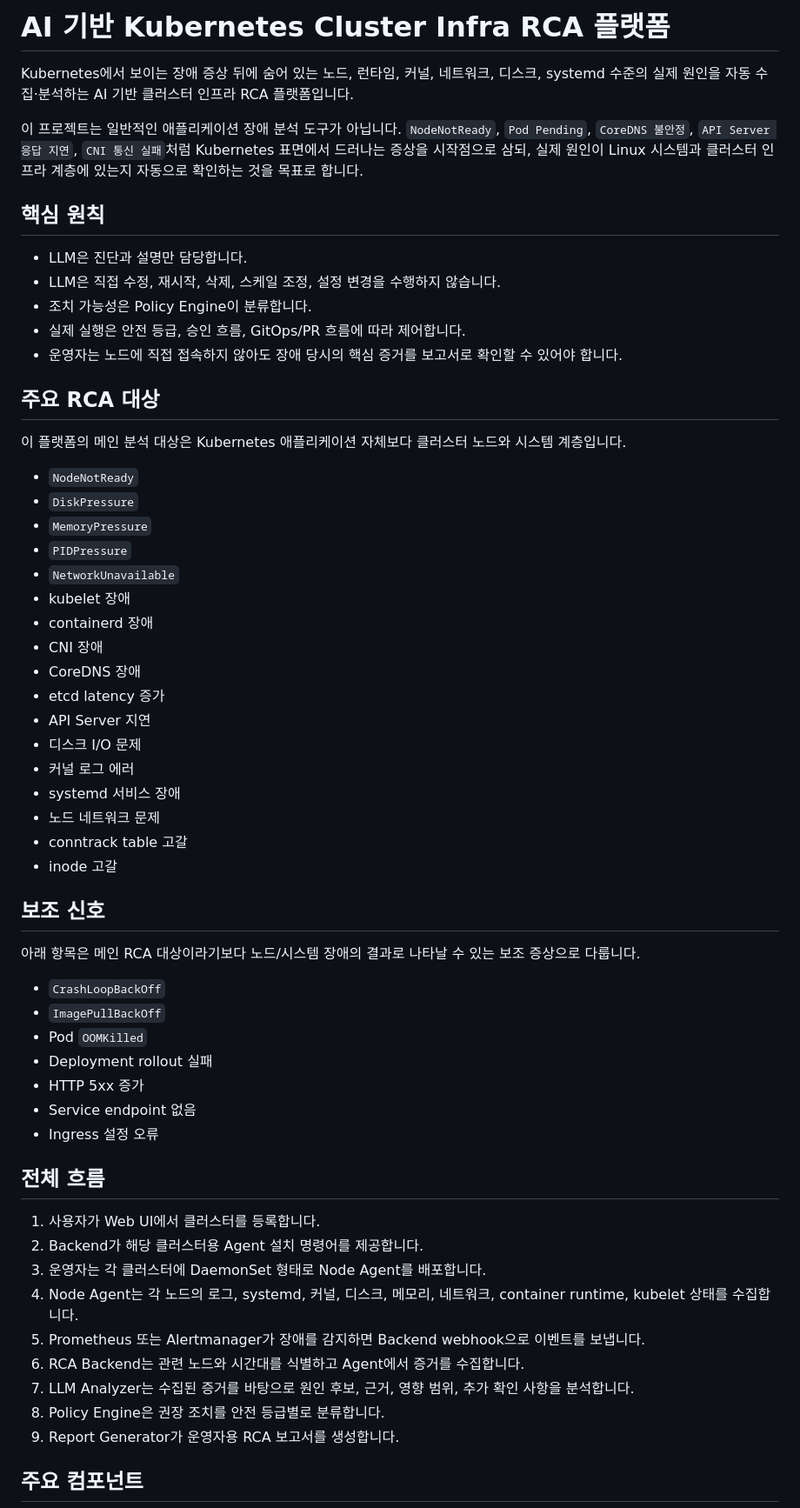
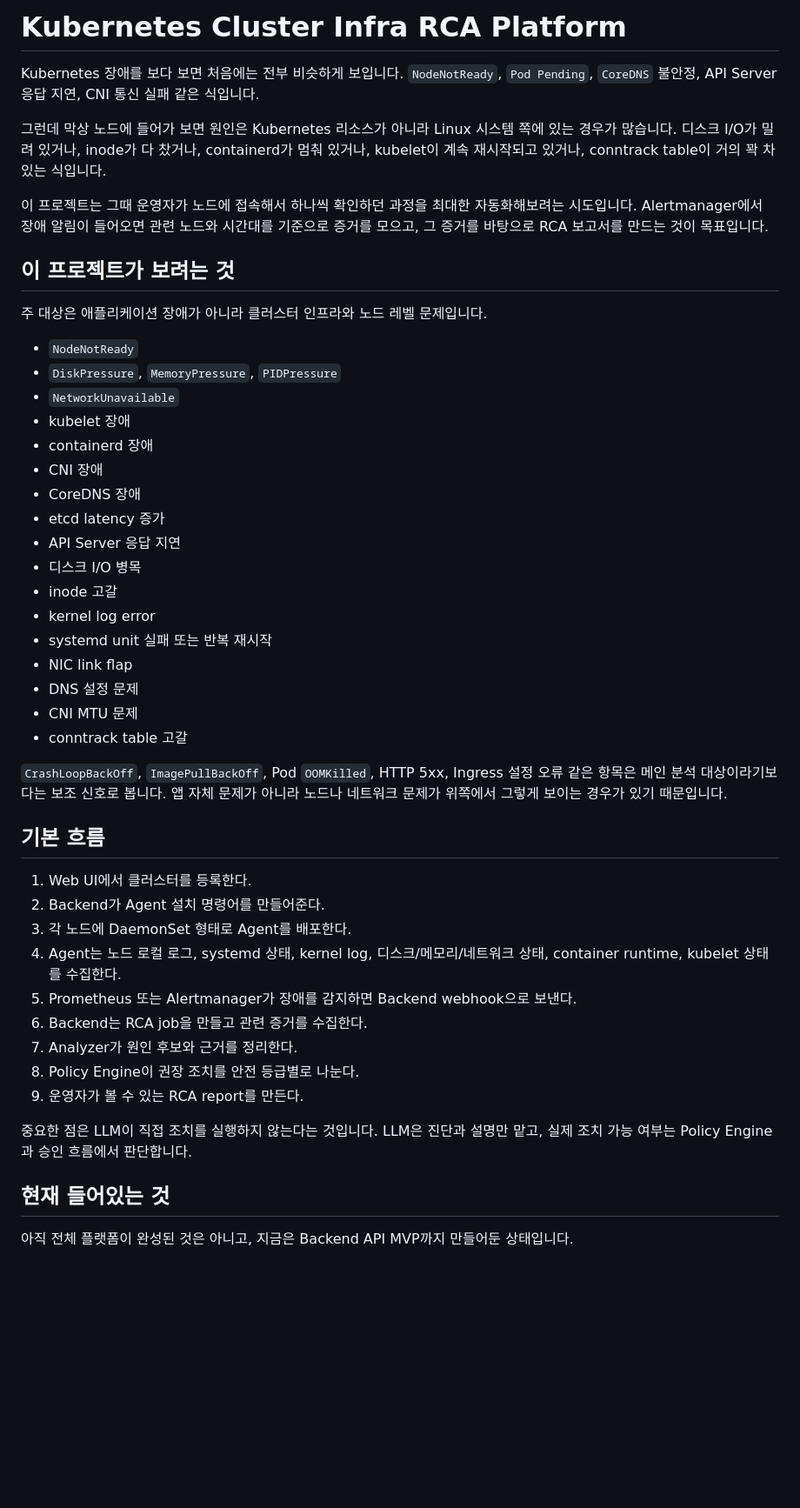
Before and after one commit to nembutal-sw/kubernetes-cluster-infra-rca-platform, a Markdown page: README.md, the part around one of its changes. Shown at 87% size. GitHub-like rendering; blank space fills up the shorter version.

Commit message:
Rewrite README in a more natural tone

```diff
--- a/README.md
+++ b/README.md
@@ -1,62 +1,50 @@
-# AI 기반 Kubernetes Cluster Infra RCA 플랫폼
+# Kubernetes Cluster Infra RCA Platform
 
-Kubernetes에서 보이는 장애 증상 뒤에 숨어 있는 노드, 런타임, 커널, 네트워크, 디스크, systemd 수준의 실제 원인을 자동 수집·분석하는 AI 기반 클러스터 인프라 RCA 플랫폼입니다.
+Kubernetes 장애를 보다 보면 처음에는 전부 비슷하게 보입니다. `NodeNotReady`, `Pod Pending`, `CoreDNS` 불안정, API Server 응답 지연, CNI 통신 실패 같은 식입니다.
 
-이 프로젝트는 일반적인 애플리케이션 장애 분석 도구가 아닙니다. `NodeNotReady`, `Pod Pending`, `CoreDNS 불안정`, `API Server 응답 지연`, `CNI 통신 실패`처럼 Kubernetes 표면에서 드러나는 증상을 시작점으로 삼되, 실제 원인이 Linux 시스템과 클러스터 인프라 계층에 있는지 자동으로 확인하는 것을 목표로 합니다.
+그런데 막상 노드에 들어가 보면 원인은 Kubernetes 리소스가 아니라 Linux 시스템 쪽에 있는 경우가 많습니다. 디스크 I/O가 밀려 있거나, inode가 다 찼거나, containerd가 멈춰 있거나, kubelet이 계속 재시작되고 있거나, conntrack table이 거의 꽉 차 있는 식입니다.
 
-## 핵심 원칙
+이 프로젝트는 그때 운영자가 노드에 접속해서 하나씩 확인하던 과정을 최대한 자동화해보려는 시도입니다. Alertmanager에서 장애 알림이 들어오면 관련 노드와 시간대를 기준으로 증거를 모으고, 그 증거를 바탕으로 RCA 보고서를 만드는 것이 목표입니다.
 
-- LLM은 진단과 설명만 담당합니다.
-- LLM은 직접 수정, 재시작, 삭제, 스케일 조정, 설정 변경을 수행하지 않습니다.
-- 조치 가능성은 Policy Engine이 분류합니다.
-- 실제 실행은 안전 등급, 승인 흐름, GitOps/PR 흐름에 따라 제어합니다.
-- 운영자는 노드에 직접 접속하지 않아도 장애 당시의 핵심 증거를 보고서로 확인할 수 있어야 합니다.
+## 이 프로젝트가 보려는 것
 
-## 주요 RCA 대상
-
-이 플랫폼의 메인 분석 대상은 Kubernetes 애플리케이션 자체보다 클러스터 노드와 시스템 계층입니다.
+주 대상은 애플리케이션 장애가 아니라 클러스터 인프라와 노드 레벨 문제입니다.
 
 - `NodeNotReady`
-- `DiskPressure`
-- `MemoryPressure`
-- `PIDPressure`
+- `DiskPressure`, `MemoryPressure`, `PIDPressure`
 - `NetworkUnavailable`
 - kubelet 장애
 - containerd 장애
 - CNI 장애
 - CoreDNS 장애
 - etcd latency 증가
-- API Server 지연
-- 디스크 I/O 문제
-- 커널 로그 에러
-- systemd 서비스 장애
-- 노드 네트워크 문제
+- API Server 응답 지연
+- 디스크 I/O 병목
+- inode 고갈
+- kernel log error
+- systemd unit 실패 또는 반복 재시작
+- NIC link flap
+- DNS 설정 문제
+- CNI MTU 문제
 - conntrack table 고갈
-- inode 고갈
 
-## 보조 신호
+`CrashLoopBackOff`, `ImagePullBackOff`, Pod `OOMKilled`, HTTP 5xx, Ingress 설정 오류 같은 항목은 메인 분석 대상이라기보다는 보조 신호로 봅니다. 앱 자체 문제가 아니라 노드나 네트워크 문제가 위쪽에서 그렇게 보이는 경우가 있기 때문입니다.
 
-아래 항목은 메인 RCA 대상이라기보다 노드/시스템 장애의 결과로 나타날 수 있는 보조 증상으로 다룹니다.
+## 기본 흐름
 
-- `CrashLoopBackOff`
-- `ImagePullBackOff`
-- Pod `OOMKilled`
-- Deployment rollout 실패
-- HTTP 5xx 증가
-- Service endpoint 없음
-- Ingress 설정 오류
+1. Web UI에서 클러스터를 등록한다.
+2. Backend가 Agent 설치 명령어를 만들어준다.
+3. 각 노드에 DaemonSet 형태로 Agent를 배포한다.
+4. Agent는 노드 로컬 로그, systemd 상태, kernel log, 디스크/메모리/네트워크 상태, container runtime, kubelet 상태를 수집한다.
+5. Prometheus 또는 Alertmanager가 장애를 감지하면 Backend webhook으로 보낸다.
+6. Backend는 RCA job을 만들고 관련 증거를 수집한다.
+7. Analyzer가 원인 후보와 근거를 정리한다.
+8. Policy Engine이 권장 조치를 안전 등급별로 나눈다.
+9. 운영자가 볼 수 있는 RCA report를 만든다.
 
-## 전체 흐름
+중요한 점은 LLM이 직접 조치를 실행하지 않는다는 것입니다. LLM은 진단과 설명만 맡고, 실제 조치 가능 여부는 Policy Engine과 승인 흐름에서 판단합니다.
 
-1. 사용자가 Web UI에서 클러스터를 등록합니다.
-2. Backend가 해당 클러스터용 Agent 설치 명령어를 제공합니다.
-3. 운영자는 각 클러스터에 DaemonSet 형태로 Node Agent를 배포합니다.
-4. Node Agent는 각 노드의 로그, systemd, 커널, 디스크, 메모리, 네트워크, container runtime, kubelet 상태를 수집합니다.
-5. Prometheus 또는 Alertmanager가 장애를 감지하면 Backend webhook으로 이벤트를 보냅니다.
-6. RCA Backend는 관련 노드와 시간대를 식별하고 Agent에서 증거를 수집합니다.
-7. LLM Analyzer는 수집된 증거를 바탕으로 원인 후보, 근거, 영향 범위, 추가 확인 사항을 분석합니다.
-8. Policy Engine은 권장 조치를 안전 등급별로 분류합니다.
-9. Report Generator가 운영자용 RCA 보고서를 생성합니다.
+## 현재 들어있는 것
 
-## 주요 컴포넌트
+아직 전체 플랫폼이 완성된 것은 아니고, 지금은 Backend API MVP까지 만들어둔 상태입니다.
 
```
Also changed, not shown: other parts of README.md (+34 -19 lines).
